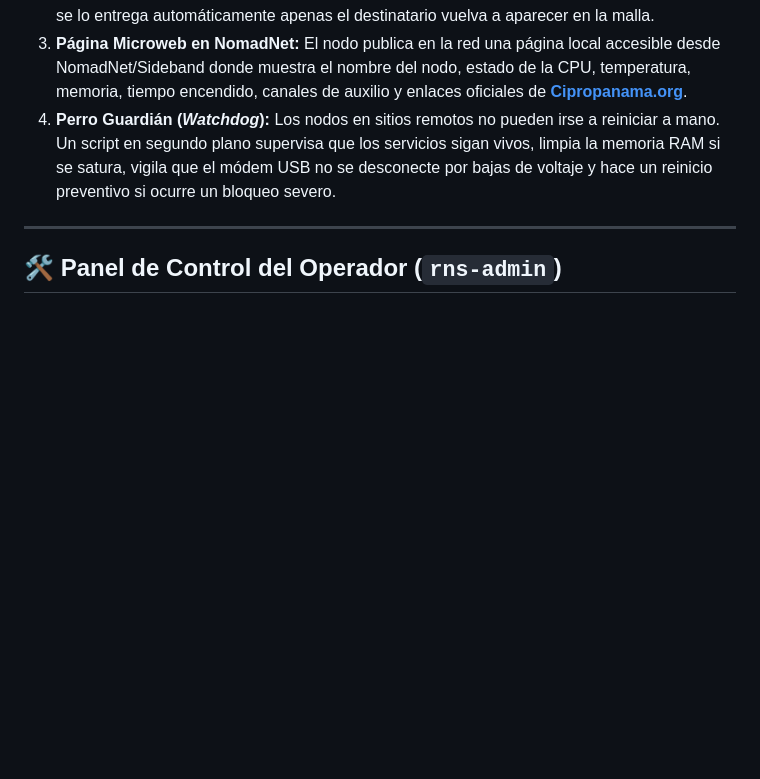
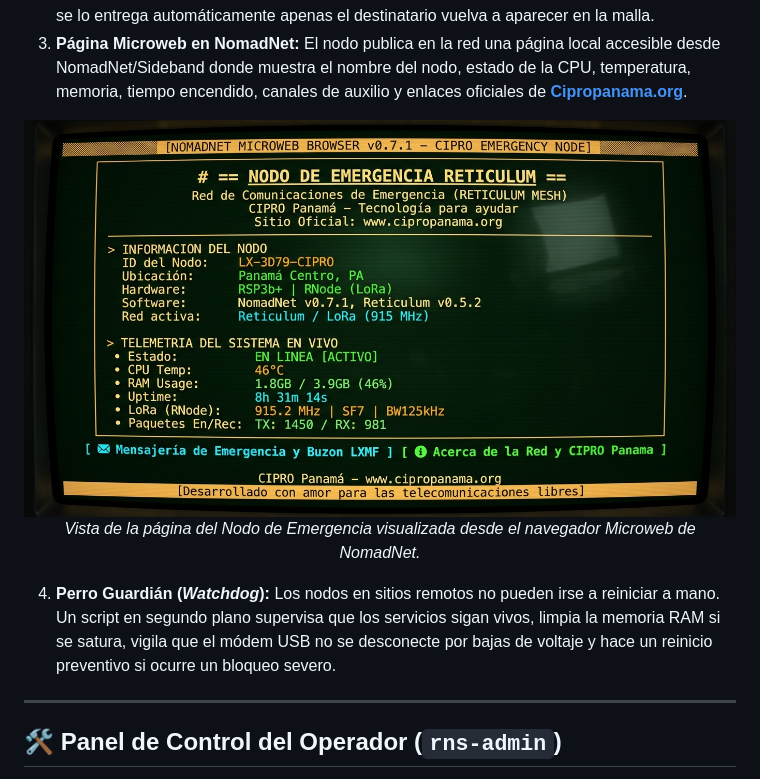
Before and after one commit to cipropanama/Node-reticulum, a Markdown page: README.md, the part around the change. GitHub-like rendering; pictures changed too: docs/img/nomadnet_preview.jpg (added); blank space fills up the shorter version.

Commit message:
Añadir vista previa visual de la pantalla NomadNet en README y documentación

```diff
--- a/README.md
+++ b/README.md
@@ -58,6 +58,13 @@ El instalador detecta automáticamente el hardware (ARMv6, ARMv7, ARM64 o RISC-V
 1. **Repetidor de Malla (Transport Router):** Extiende el alcance de la red retransmitiendo paquetes cifrados entre otros usuarios de la zona sin necesidad de internet.
 2. **Buzón en Diferido (*Store-and-Forward* LXMF):** Si envías un mensaje a alguien que tiene su radio apagada o está fuera de cobertura, este nodo lo guarda de forma segura en su memoria y se lo entrega automáticamente apenas el destinatario vuelva a aparecer en la malla.
 3. **Página Microweb en NomadNet:** El nodo publica en la red una página local accesible desde NomadNet/Sideband donde muestra el nombre del nodo, estado de la CPU, temperatura, memoria, tiempo encendido, canales de auxilio y enlaces oficiales de **[Cipropanama.org](https://www.cipropanama.org)**.
+
+<p align="center">
+  <img src="docs/img/nomadnet_preview.jpg" alt="Simulación de Pantalla NomadNet" width="820" style="max-width:100%; border-radius:8px;">
+  <br>
+  <em>Vista de la página del Nodo de Emergencia visualizada desde el navegador Microweb de NomadNet.</em>
+</p>
+
 4. **Perro Guardián (*Watchdog*):** Los nodos en sitios remotos no pueden irse a reiniciar a mano. Un script en segundo plano supervisa que los servicios sigan vivos, limpia la memoria RAM si se satura, vigila que el módem USB no se desconecte por bajas de voltaje y hace un reinicio preventivo si ocurre un bloqueo severo.
 
 ---
```
Also changed, not shown: 1 other file.
